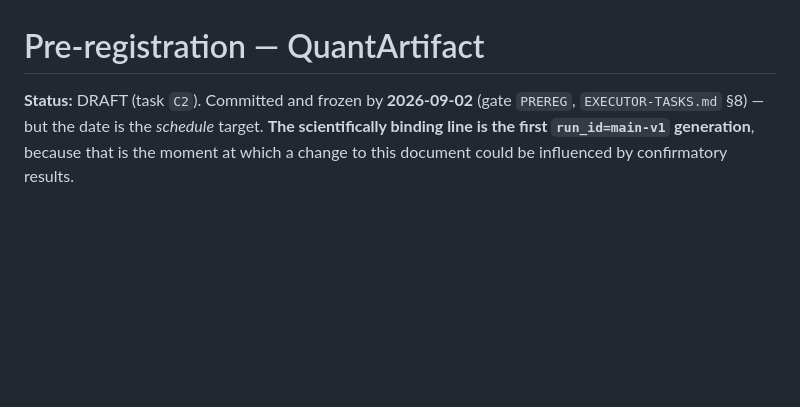
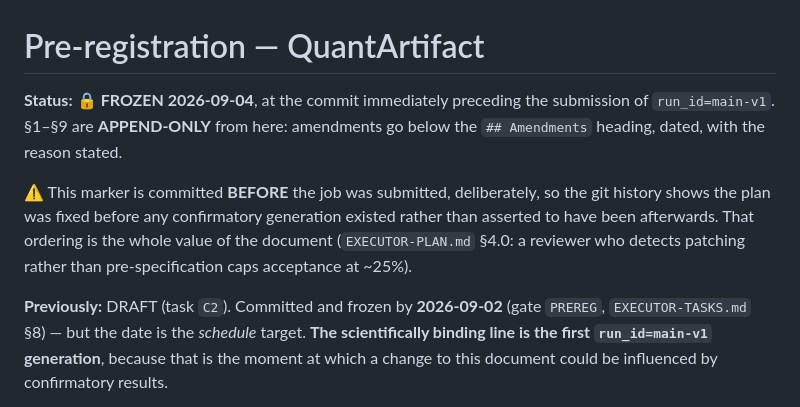
Before and after one commit to johnyj02/llm-quantization-bench, a Markdown page: analysis/preregistration.md, the part around the change. Rendered like a GitHub page; blank space fills up the shorter version.

Commit message:
🔒 FREEZE the pre-registration, immediately before submitting main-v1
Committed BEFORE the job is submitted, deliberately. The document's entire value is the
timestamp, and EXECUTOR-PLAN.md SS4.0 is explicit that a reviewer who detects patching
rather than pre-specification caps acceptance at about 25%. So the ordering has to be
visible in the history rather than asserted afterwards.

SS1 through SS9 are append-only from here. Amendments go under ## Amendments, dated, with
the reason.

What is registered as of this commit, beyond the original nine required items:
- SS3b-bis  template as a two-level factor, terminators part of each level's definition
- SS5a     rung 2a, and the rung gap decomposed into recovered and destroyed
- SS5b     the truncation classes on the SCORED prefix, and harness-discarded recoverable
          answers with SS8's false-positive guard mandatory
- SS9a     H8's ordering statistic, SD as the estimand rather than range
- SS9b     the BBH terminator change, with the pilot figures it discards
- SS9c     gsm8k's hash arm as demonstration, not an interaction level
- SS9d     AWQ irreproducibility, existence claim with magnitude deferred
- SS9e     execution provenance
- SS9f/SS9g three invocation-noise classes, the estimator not a number, and the stratum
          defined over all invocations
- SS9h     intervals when observed variance is exactly zero
- SS1.1   stratum over the three contrasted arms, 50% threshold dissolved
- SS1.4   AMENDED: the claim that H3 is unaffected was false for cells with a differential
          configuration-caused non-commitment rate, and H3's interaction is now reported
          both full-sample and stratum-restricted with the 5 pp primacy threshold

Rulings R1 through R35 are distilled in notes/planner-rulings.md with raw answers in
notes/planner-answers/. Every decision informed by data already seen says so in place,
with the exploratory numbers inline, which is the property that protects the document.

```diff
--- a/analysis/preregistration.md
+++ b/analysis/preregistration.md
@@ -1,6 +1,10 @@
 # Pre-registration — QuantArtifact
 
-**Status:** DRAFT (task `C2`). Committed and frozen by **2026-09-02** (gate `PREREG`,
+**Status:** 🔒 **FROZEN 2026-09-04**, at the commit immediately preceding the submission of `run_id=main-v1`. §1–§9 are **APPEND-ONLY** from here: amendments go below the `## Amendments` heading, dated, with the reason stated.
+
+⚠️ This marker is committed **BEFORE** the job was submitted, deliberately, so the git history shows the plan was fixed before any confirmatory generation existed rather than asserted to have been afterwards. That ordering is the whole value of the document (`EXECUTOR-PLAN.md` §4.0: a reviewer who detects patching rather than pre-specification caps acceptance at ~25%).
+
+**Previously:** DRAFT (task `C2`). Committed and frozen by **2026-09-02** (gate `PREREG`,
 `EXECUTOR-TASKS.md` §8) — but the date is the *schedule* target. **The scientifically binding
 line is the first `run_id=main-v1` generation**, because that is the moment at which a change
 to this document could be influenced by confirmatory results.
```
